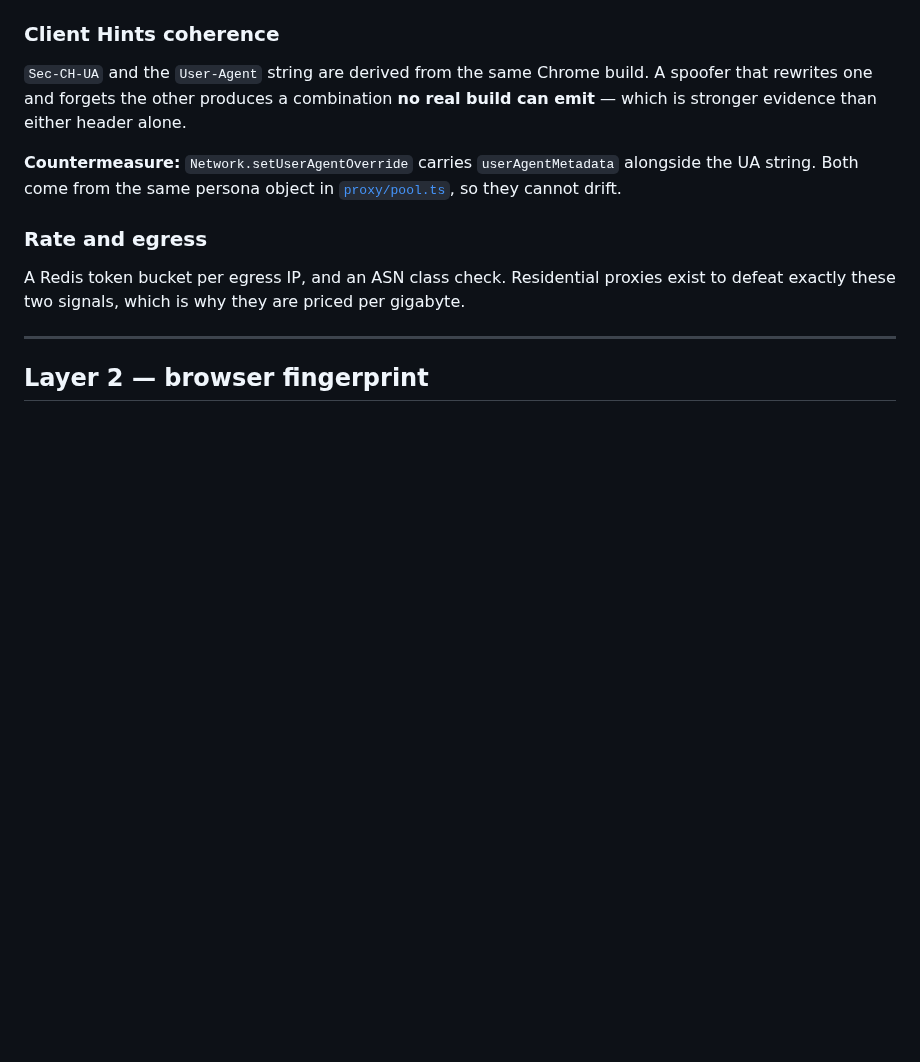
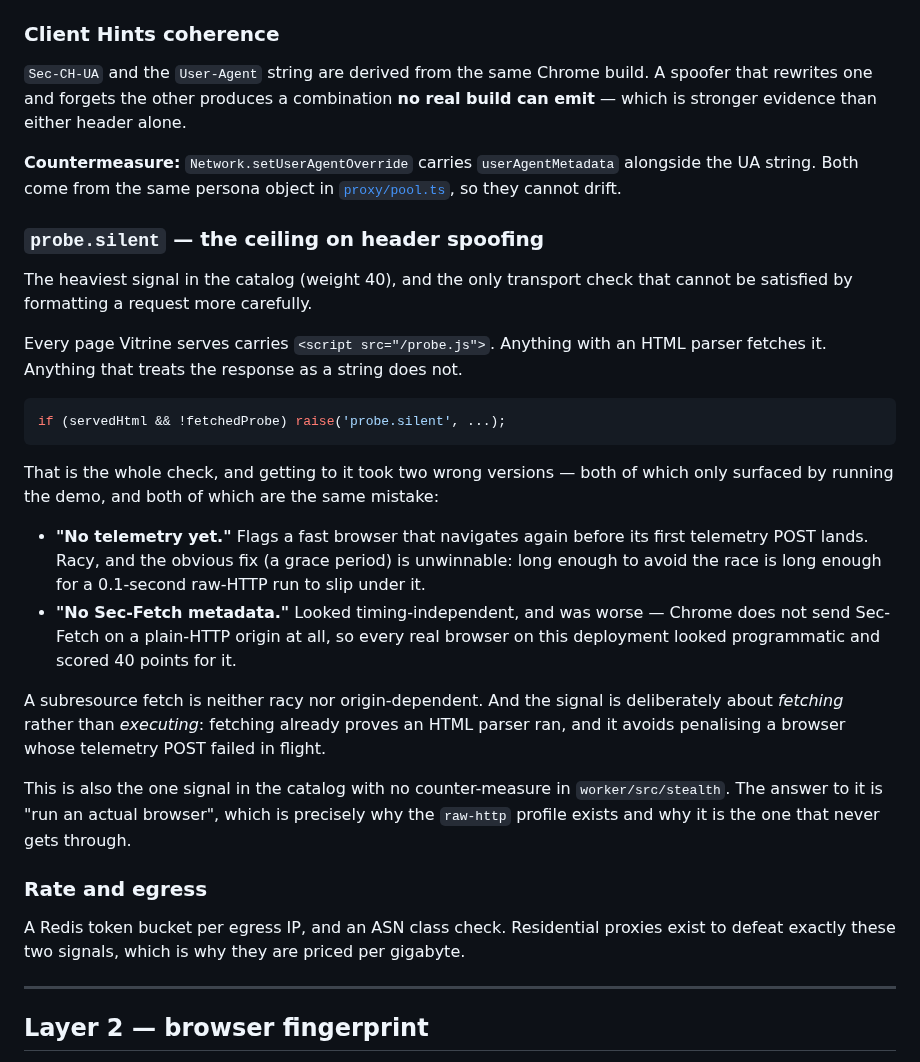
Before and after one commit to ChihebBENCHEIKH1/Revendo, a Markdown page: docs/ANTI-BOT.md, the part around the change. GitHub-like rendering; blank space fills up the shorter version.

````diff
--- a/docs/ANTI-BOT.md
+++ b/docs/ANTI-BOT.md
@@ -70,6 +70,38 @@ build can emit** — which is stronger evidence than either header alone.
 **Countermeasure:** `Network.setUserAgentOverride` carries `userAgentMetadata`
 alongside the UA string. Both come from the same persona object in
 [`proxy/pool.ts`](../worker/src/proxy/pool.ts), so they cannot drift.
+
+### `probe.silent` — the ceiling on header spoofing
+
+The heaviest signal in the catalog (weight 40), and the only transport check that
+cannot be satisfied by formatting a request more carefully.
+
+Every page Vitrine serves carries `<script src="/probe.js">`. Anything with an HTML
+parser fetches it. Anything that treats the response as a string does not.
+
+```ts
+if (servedHtml && !fetchedProbe) raise('probe.silent', ...);
+```
+
+That is the whole check, and getting to it took two wrong versions — both of which
+only surfaced by running the demo, and both of which are the same mistake:
+
+- **"No telemetry yet."** Flags a fast browser that navigates again before its first
+  telemetry POST lands. Racy, and the obvious fix (a grace period) is unwinnable:
+  long enough to avoid the race is long enough for a 0.1-second raw-HTTP run to slip
+  under it.
+- **"No Sec-Fetch metadata."** Looked timing-independent, and was worse — Chrome does
+  not send Sec-Fetch on a plain-HTTP origin at all, so every real browser on this
+  deployment looked programmatic and scored 40 points for it.
+
+A subresource fetch is neither racy nor origin-dependent. And the signal is
+deliberately about *fetching* rather than *executing*: fetching already proves an
+HTML parser ran, and it avoids penalising a browser whose telemetry POST failed in
+flight.
+
+This is also the one signal in the catalog with no counter-measure in
+`worker/src/stealth`. The answer to it is "run an actual browser", which is precisely
+why the `raw-http` profile exists and why it is the one that never gets through.
 
 ### Rate and egress
 
````
Also changed, not shown: README.md (+9 -3 lines), docs/img/sentinelle-console.png (added), 6 other files.
